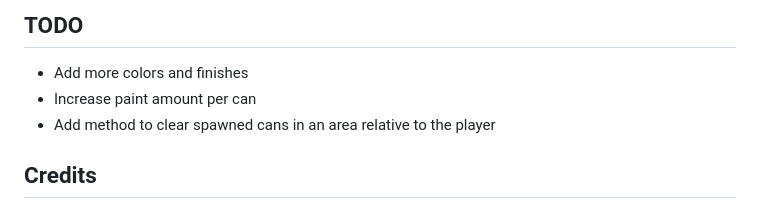
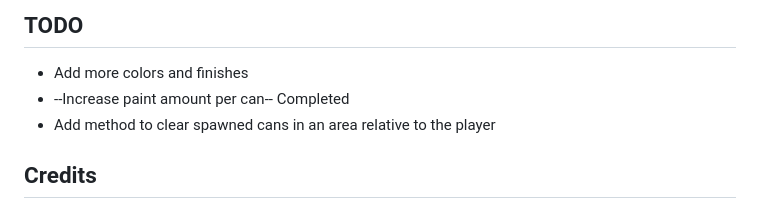
Before and after one commit to grepString/SuperSprayPaintMod, a Markdown page: README.md, the part around the change. Drawn GitHub-style.

```diff
--- a/README.md
+++ b/README.md
@@ -93,7 +93,7 @@ If you encounter issues:
 ## TODO
 
 - Add more colors and finishes
-- Increase paint amount per can
+- --Increase paint amount per can-- Completed
 - Add method to clear spawned cans in an area relative to the player
 
 ## Credits
```
